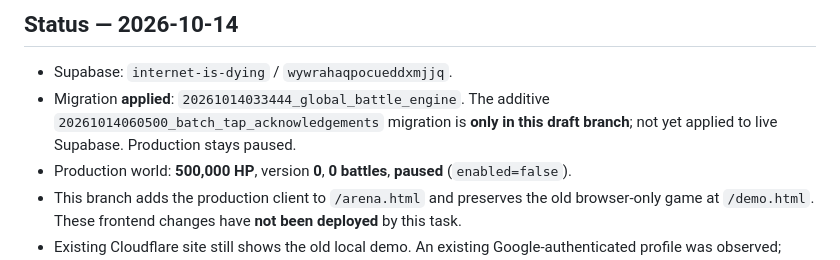
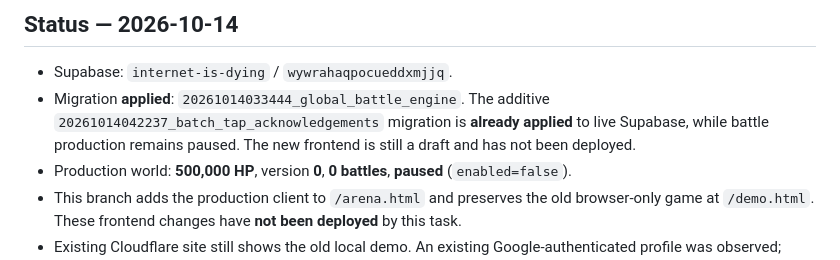
Before and after one commit to wwwxolf/internetisdying, a Markdown page: README.md, the part around the change. GitHub-like rendering.

Commit message:
docs(ci): match applied batch-tap migration version and live paused state

```diff
--- a/README.md
+++ b/README.md
@@ -5,7 +5,7 @@ Pixel browser game hosted with Cloudflare Workers Static Assets (`public/`).
 ## Status — 2026-10-14
 
 - Supabase: `internet-is-dying` / `wywrahaqpocueddxmjjq`.
-- Migration **applied**: `20261014033444_global_battle_engine`. The additive `20261014060500_batch_tap_acknowledgements` migration is **only in this draft branch**; not yet applied to live Supabase. Production stays paused.
+- Migration **applied**: `20261014033444_global_battle_engine`. The additive `20261014042237_batch_tap_acknowledgements` migration is **already applied** to live Supabase, while battle production remains paused. The new frontend is still a draft and has not been deployed.
 - Production world: **500,000 HP**, version **0**, **0 battles**, **paused** (`enabled=false`).
 - This branch adds the production client to `/arena.html` and preserves the old browser-only game at `/demo.html`. These frontend changes have **not been deployed** by this task.
 - Existing Cloudflare site still shows the old local demo. An existing Google-authenticated profile was observed; fresh OAuth and a real battle through the new client remain pending.
```
